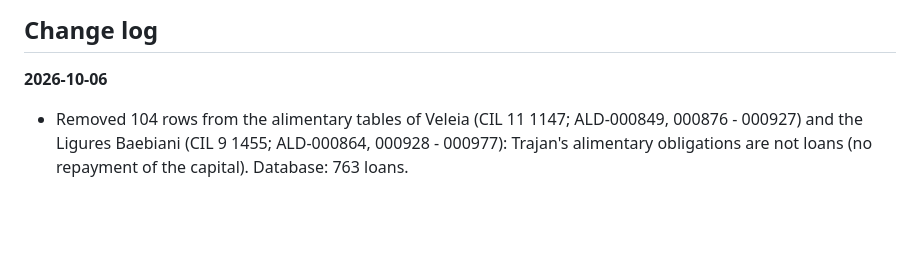
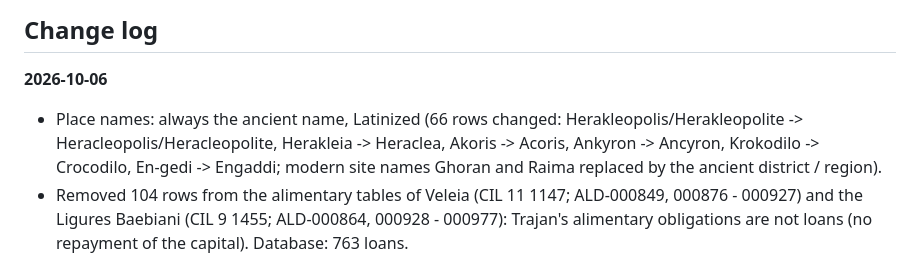
Before and after one commit to hansenvalueinvesting/ancient-loans-database, a Markdown page: README.md, the part around the change. Rendered like a GitHub page; blank space fills up the shorter version.

```diff
--- a/README.md
+++ b/README.md
@@ -5,6 +5,7 @@ A systematic, standardized record of every documented loan in the ancient world,
 ## Change log
 
 **2026-10-06**
+- Place names: always the ancient name, Latinized (66 rows changed: Herakleopolis/Herakleopolite -> Heracleopolis/Heracleopolite, Herakleia -> Heraclea, Akoris -> Acoris, Ankyron -> Ancyron, Krokodilo -> Crocodilo, En-gedi -> Engaddi; modern site names Ghoran and Raima replaced by the ancient district / region).
 - Removed 104 rows from the alimentary tables of Veleia (CIL 11 1147; ALD-000849, 000876 - 000927) and the Ligures Baebiani (CIL 9 1455; ALD-000864, 000928 - 000977): Trajan's alimentary obligations are not loans (no repayment of the capital). Database: 763 loans.
 
 **2026-10-05**
```
Also changed, not shown: .claude/CLAUDE.md (+6 -1 lines), reference/codebook.md (+1 -1 lines).
